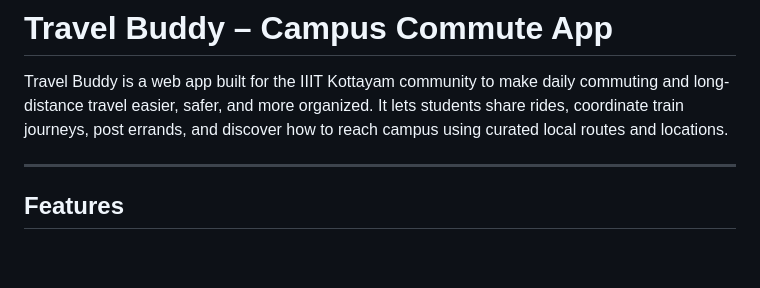
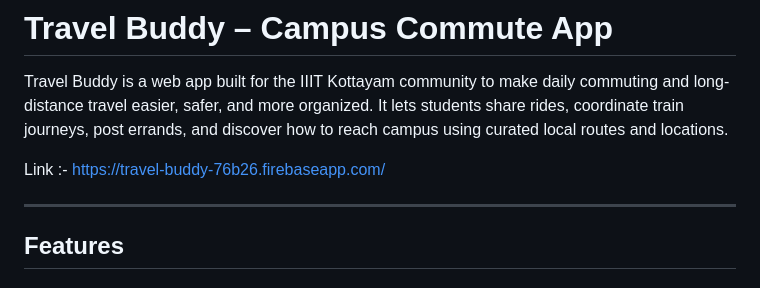
Before and after one commit to vipulreddyvemula/TravelBuddy, a Markdown page: README.md, the part around the change. Rendered like a GitHub page; blank space fills up the shorter version.

Commit message:
Add link to Travel Buddy web app in README
Added a link to the Travel Buddy web app for easy access.

```diff
--- a/README.md
+++ b/README.md
@@ -1,6 +1,9 @@
 # Travel Buddy – Campus Commute App
 
 Travel Buddy is a web app built for the IIIT Kottayam community to make daily commuting and long-distance travel easier, safer, and more organized. It lets students share rides, coordinate train journeys, post errands, and discover how to reach campus using curated local routes and locations.
+
+
+Link :- https://travel-buddy-76b26.firebaseapp.com/
 
 ---
 
```
